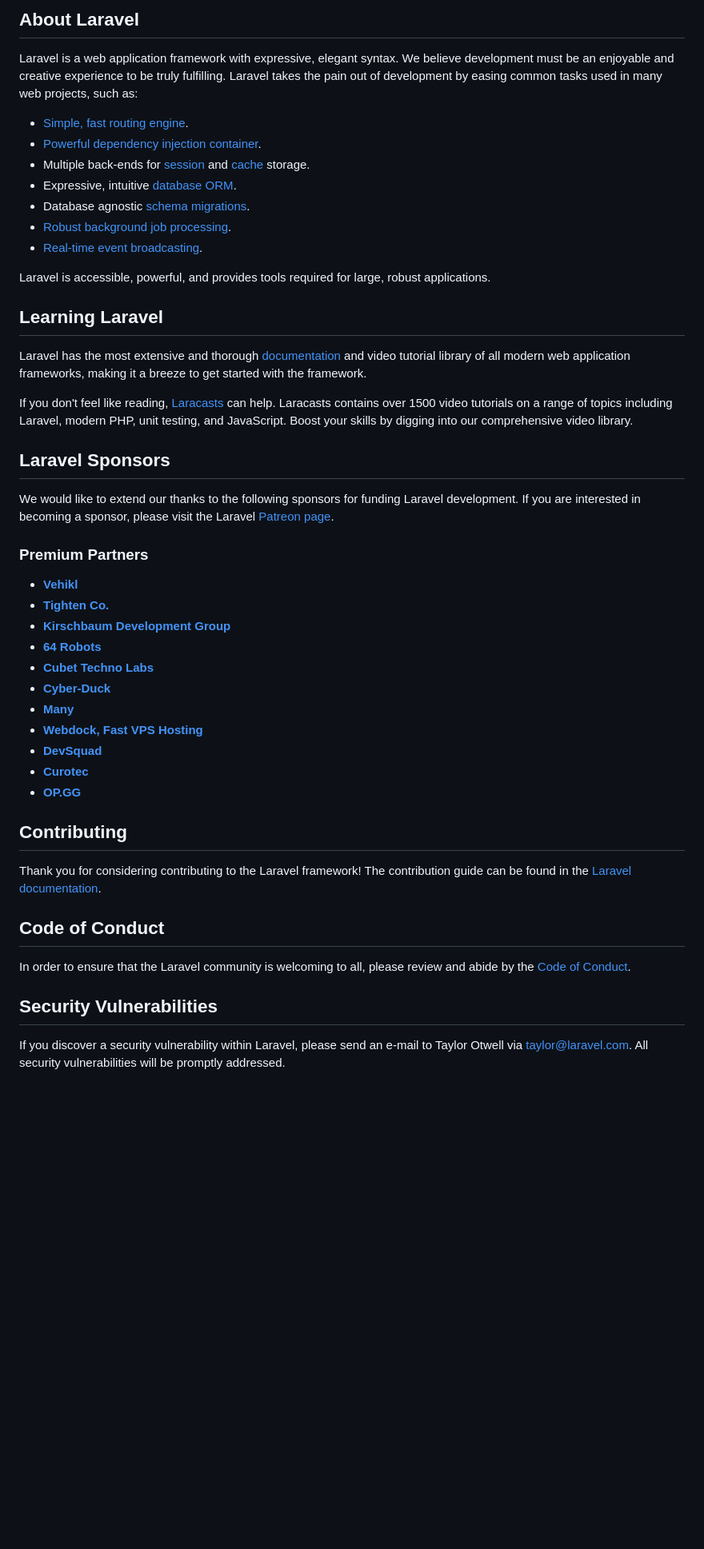
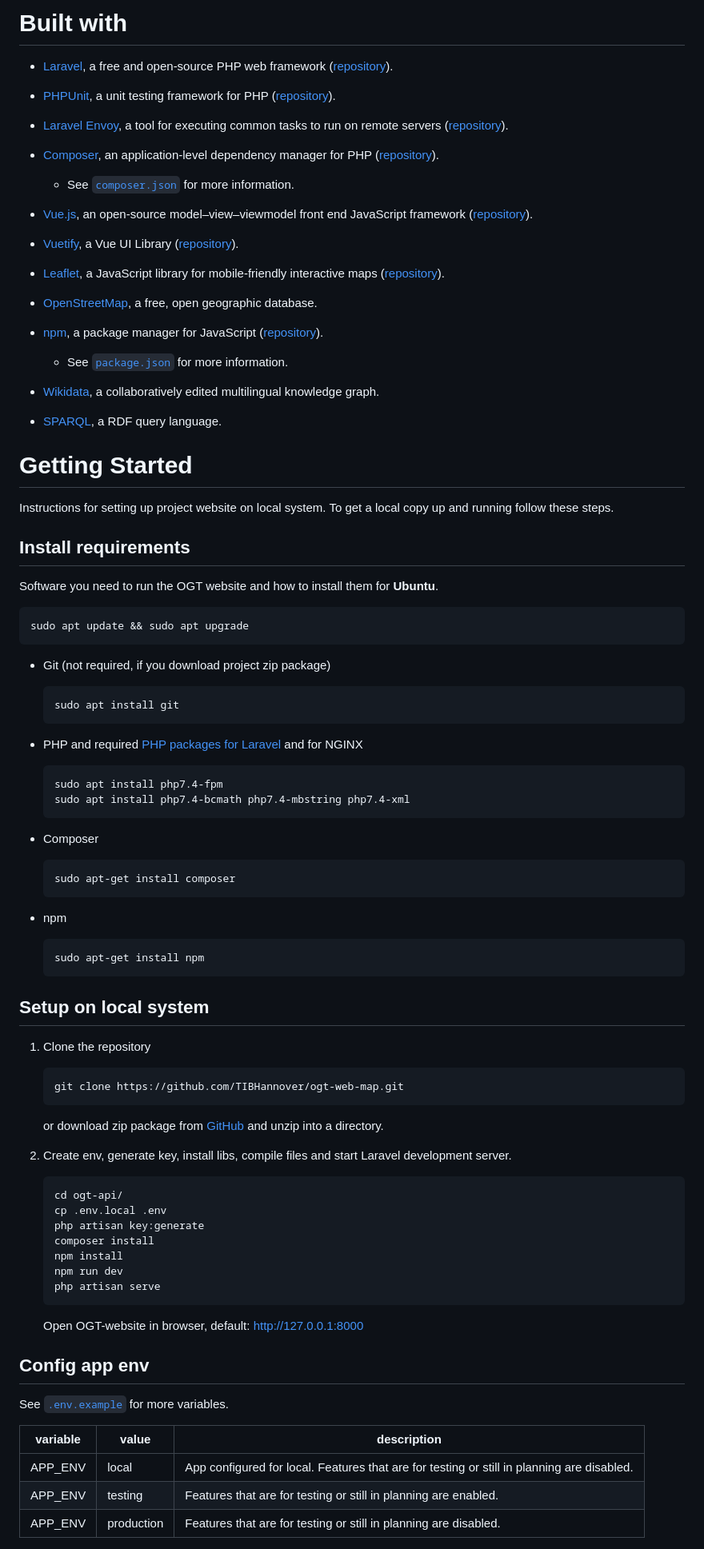
Before and after one commit to TIBHannover/ogt-web-map, a Markdown page: README.md, the part around one of its changes. Shown at 80% size. Drawn GitHub-style; blank space fills up the shorter version.

Commit message:
[OGT-354] Added project readme file.

````diff
--- a/README.md
+++ b/README.md
@@ -8,52 +65,82 @@
 </p>
 
-## About Laravel
+# Built with
+* [Laravel](https://laravel.com/), a free and open-source PHP web framework ([repository](https://github.com/laravel/laravel)).
+* [PHPUnit](https://phpunit.de/), a unit testing framework for PHP ([repository](https://github.com/sebastianbergmann/phpunit/)).
+* [Laravel Envoy](https://laravel.com/docs/envoy), a tool for executing common tasks to run on remote servers ([repository](https://github.com/laravel/envoy)).
+* [Composer](https://getcomposer.org/), an application-level dependency manager for PHP ([repository](https://github.com/composer/composer)).
+  * See [`composer.json`](composer.json) for more information.
 
-Laravel is a web application framework with expressive, elegant syntax. We believe development must be an enjoyable and creative experience to be truly fulfilling. Laravel takes the pain out of development by easing common tasks used in many web projects, such as:
 
-- [Simple, fast routing engine](https://laravel.com/docs/routing).
-- [Powerful dependency injection container](https://laravel.com/docs/container).
-- Multiple back-ends for [session](https://laravel.com/docs/session) and [cache](https://laravel.com/docs/cache) storage.
-- Expressive, intuitive [database ORM](https://laravel.com/docs/eloquent).
-- Database agnostic [schema migrations](https://laravel.com/docs/migrations).
-- [Robust background job processing](https://laravel.com/docs/queues).
-- [Real-time event broadcasting](https://laravel.com/docs/broadcasting).
+* [Vue.js](https://vuejs.org/), an open-source model–view–viewmodel front end JavaScript framework ([repository](https://github.com/vuejs/core)).
+* [Vuetify](https://vuetifyjs.com/en/), a Vue UI Library ([repository](https://github.com/vuetifyjs/vuetify)).
+* [Leaflet](https://leafletjs.com/), a JavaScript library for mobile-friendly interactive maps ([repository](https://github.com/Leaflet/Leaflet)).
+* [OpenStreetMap](https://www.openstreetmap.org), a free, open geographic database.
+* [npm](https://www.npmjs.com/), a package manager for JavaScript ([repository](https://github.com/npm/cli)).
+  * See [`package.json`](package.json) for more information.
 
-Laravel is accessible, powerful, and provides tools required for large, robust applications.
 
-## Learning Laravel
+* [Wikidata](https://www.wikidata.org), a collaboratively edited multilingual knowledge graph.
+* [SPARQL](https://www.w3.org/TR/sparql11-query/), a RDF query language.
 
-Laravel has the most extensive and thorough [documentation](https://laravel.com/docs) and video tutorial library of all modern web application frameworks, making it a breeze to get started with the framework.
+# Getting Started
+Instructions for setting up project website on local system.
+To get a local copy up and running follow these steps.
 
-If you don't feel like reading, [Laracasts](https://laracasts.com) can help. Laracasts contains over 1500 video tutorials on a range of topics including Laravel, modern PHP, unit testing, and JavaScript. Boost your skills by digging into our comprehensive video library.
+## Install requirements
+Software you need to run the OGT website and how to install them for **Ubuntu**.
+  ```sh
+  sudo apt update && sudo apt upgrade
+  ```
 
-## Laravel Sponsors
+* Git (not required, if you download project zip package)
+  ```sh
+  sudo apt install git
+  ```
 
-We would like to extend our thanks to the following sponsors for funding Laravel development. If you are interested in becoming a sponsor, please visit the Laravel [Patreon page](https://patreon.com/taylorotwell).
+* PHP and required [PHP packages for Laravel](https://laravel.com/docs/8.x/deployment#server-requirements) and  for NGINX
+    ```sh
+    sudo apt install php7.4-fpm
+    sudo apt install php7.4-bcmath php7.4-mbstring php7.4-xml
+    ```
 
-### Premium Partners
+* Composer
+    ```sh
+    sudo apt-get install composer
+    ```
 
-- **[Vehikl](https://vehikl.com/)**
-- **[Tighten Co.](https://tighten.co)**
-- **[Kirschbaum Development Group](https://kirschbaumdevelopment.com)**
-- **[64 Robots](https://64robots.com)**
-- **[Cubet Techno Labs](https://cubettech.com)**
-- **[Cyber-Duck](https://cyber-duck.co.uk)**
-- **[Many](https://www.many.co.uk)**
-- **[Webdock, Fast VPS Hosting](https://www.webdock.io/en)**
-- **[DevSquad](https://devsquad.com)**
-- **[Curotec](https://www.curotec.com/services/technologies/laravel/)**
-- **[OP.GG](https://op.gg)**
+* npm
+  ```sh
+  sudo apt-get install npm
+  ```
 
-## Contributing
 
-Thank you for considering contributing to the Laravel framework! The contribution guide can be found in the [Laravel documentation](https://laravel.com/docs/contributions).
+## Setup on local system
+1. Clone the repository
+   ```sh
+   git clone https://github.com/TIBHannover/ogt-web-map.git
+   ```
+   or download zip package from [GitHub](https://github.com/TIBHannover/ogt-web-map/archive/refs/heads/master.zip) and unzip into a directory.
 
-## Code of Conduct
 
-In order to ensure that the Laravel community is welcoming to all, please review and abide by the [Code of Conduct](https://laravel.com/docs/contributions#code-of-conduct).
+2. Create env, generate key, install libs, compile files and start Laravel development server.
+   ```sh
+   cd ogt-api/
+   cp .env.local .env
+   php artisan key:generate
+   composer install
+   npm install
+   npm run dev
+   php artisan serve
+   ```
+   Open OGT-website in browser, default: http://127.0.0.1:8000
 
-## Security Vulnerabilities
+## Config app env
+See [`.env.example`](.env.example) for more variables.
 
-If you discover a security vulnerability within Laravel, please send an e-mail to Taylor Otwell via [taylor@laravel.com](mailto:taylor@laravel.com). All security vulnerabilities will be promptly addressed.
+| variable | value      | description                                                                                |
+|----------|------------|--------------------------------------------------------------------------------------------|
+| APP_ENV  | local      | App configured for local. Features that are for testing or still in planning are disabled. |
+| APP_ENV  | testing    | Features that are for testing or still in planning are enabled.                            |
+| APP_ENV  | production | Features that are for testing or still in planning are disabled.                           |
 
````
Also changed, not shown: other parts of README.md (+79 -8 lines).
